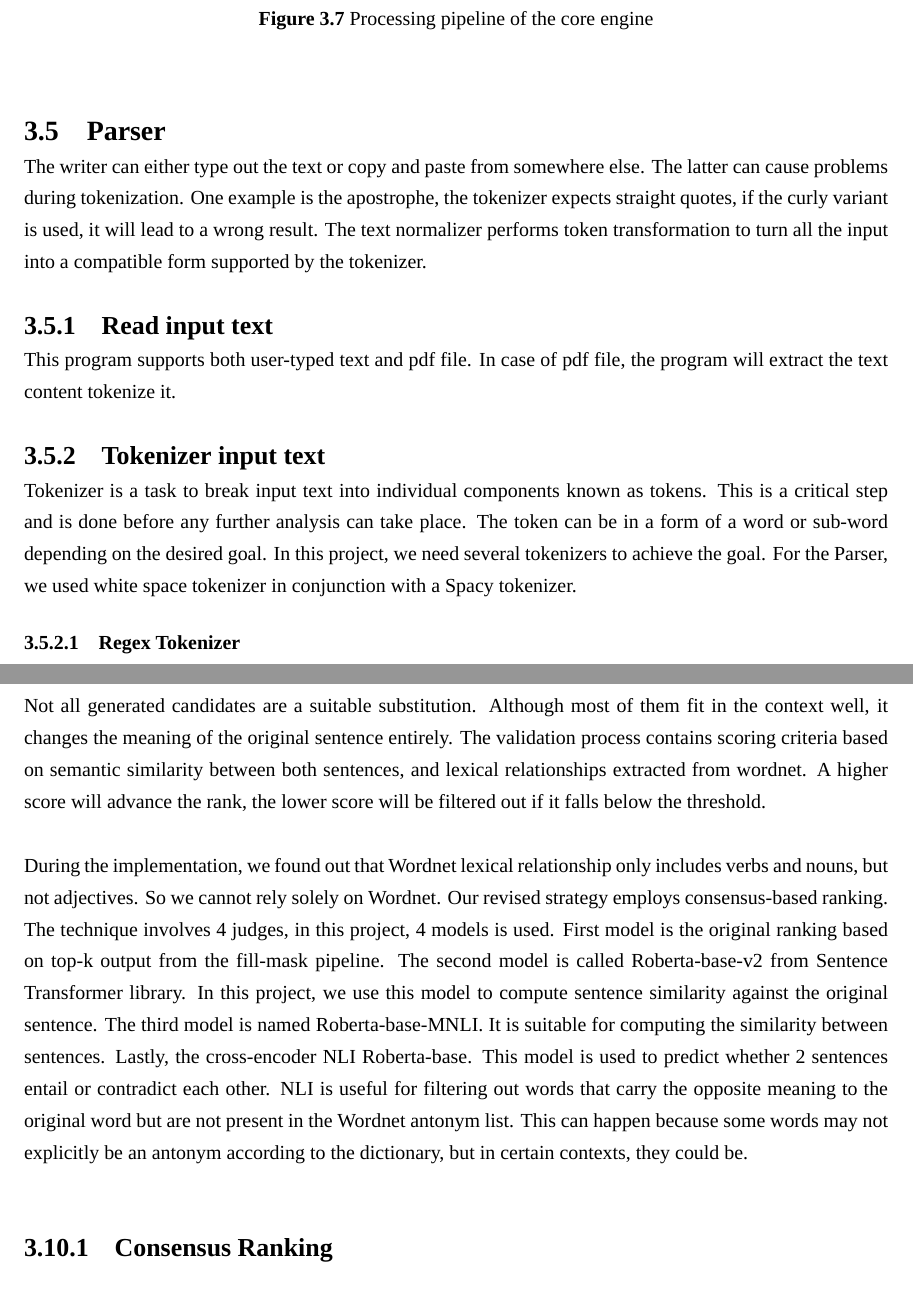
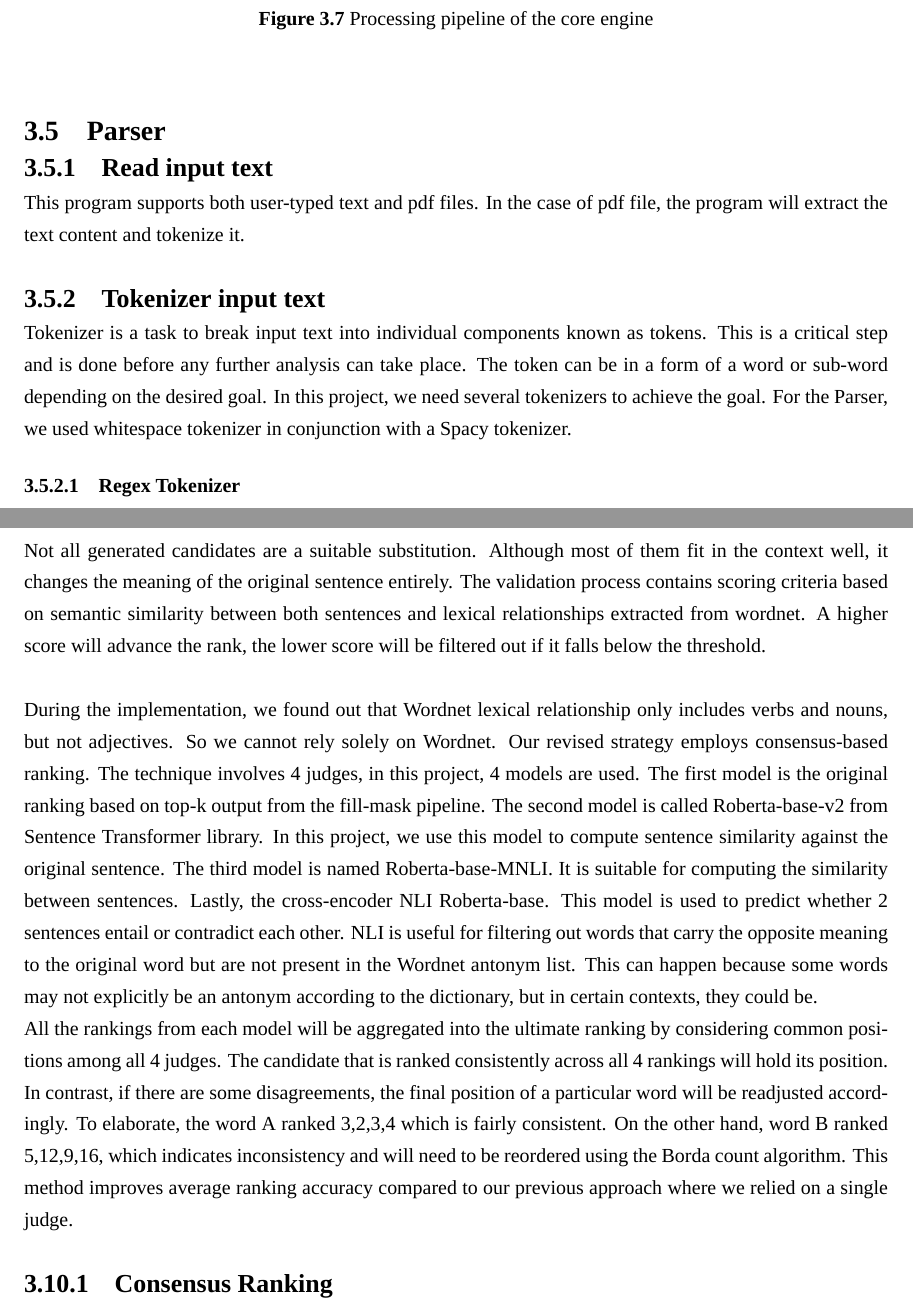
Before and after one commit to annopF/nlpSPX, a LaTeX thesis (latex/Report Format Latex/undergrad-sample-english.tex): two parts of pages 25 and 29 of 35, joined at a grey line, cut so that both start at the same text. Compiled offline with XeLaTeX; a missing font is replaced by an installed copy or a similar font.

Commit message:
fix typos

```diff
--- a/latex/Report Format Latex/undergrad-sample-english.tex
+++ b/latex/Report Format Latex/undergrad-sample-english.tex
@@ -550,13 +553,10 @@ The side panel will be used to show additional details such as alternative words
 \caption{Processing pipeline of the core engine}\label{fig:corePP}
 \end{figure}
 \section{Parser}
-	The writer can either type out the text or copy and paste from somewhere else. The latter can cause problems during tokenization. One example is the apostrophe, the tokenizer expects straight quotes, if the curly variant is used, it will lead to a wrong result. The text normalizer performs token transformation to turn all the input into a compatible form supported by the tokenizer.
-
-
 \subsection{Read input text}
-This program supports both user-typed text and pdf file. In case of pdf file, the program will extract the text content tokenize it.
+This program supports both user-typed text and pdf files. In the case of pdf file, the program will extract the text content and tokenize it.
 \subsection{Tokenizer input text}
-Tokenizer is a task to break input text into individual components known as tokens. This is a critical step and is done before any further analysis can take place. The token can be in a form of a word or sub-word depending on the desired goal. In this project, we need several tokenizers to achieve the goal. For the Parser, we used white space tokenizer in conjunction with a Spacy tokenizer.
+Tokenizer is a task to break input text into individual components known as tokens. This is a critical step and is done before any further analysis can take place. The token can be in a form of a word or sub-word depending on the desired goal. In this project, we need several tokenizers to achieve the goal. For the Parser, we used whitespace tokenizer in conjunction with a Spacy tokenizer.
 \subsubsection{Regex Tokenizer}
 Using regular expression to match the specified pattern of the input text and then separate them into a token. Currently, the regular expression supports the following cases:
 Word matching: apple, banana, pencil
@@ -645,9 +645,10 @@ Lastly, inflection removal removes any inflected form of the target word. All of
 
 
 \section{Evaluator}
-Not all generated candidates are a suitable substitution. Although most of them fit in the context well, it changes the meaning of the original sentence entirely. The validation process contains scoring criteria based on semantic similarity between both sentences, and lexical relationships extracted from wordnet. A higher score will advance the rank, the lower score will be filtered out if it falls below the threshold. \\
+Not all generated candidates are a suitable substitution. Although most of them fit in the context well, it changes the meaning of the original sentence entirely. The validation process contains scoring criteria based on semantic similarity between both sentences and lexical relationships extracted from wordnet. A higher score will advance the rank, the lower score will be filtered out if it falls below the threshold.\\
 
-During the implementation, we found out that Wordnet lexical relationship only includes verbs and nouns, but not adjectives. So we cannot rely solely on Wordnet. Our revised strategy employs consensus-based ranking. The technique involves 4 judges, in this project, 4 models is used. First model is the original ranking based on top-k output from the fill-mask pipeline. The second model is called Roberta-base-v2 from Sentence Transformer library. In this project, we use this model to compute sentence similarity against the original sentence. The third model is named Roberta-base-MNLI. It is suitable for computing the similarity between sentences. Lastly, the cross-encoder NLI Roberta-base. This model is used to predict whether 2 sentences entail or contradict each other. NLI is useful for filtering out words that carry the opposite meaning to the original word but are not present in the Wordnet antonym list. This can happen because some words may not explicitly be an antonym according to the dictionary, but in certain contexts, they could be. \\
+During the implementation, we found out that Wordnet lexical relationship only includes verbs and nouns, but not adjectives. So we cannot rely solely on Wordnet. Our revised strategy employs consensus-based ranking. The technique involves 4 judges, in this project, 4 models are used. The first model is the original ranking based on top-k output from the fill-mask pipeline. The second model is called Roberta-base-v2 from Sentence Transformer library. In this project, we use this model to compute sentence similarity against the original sentence. The third model is named Roberta-base-MNLI. It is suitable for computing the similarity between sentences. Lastly, the cross-encoder NLI Roberta-base. This model is used to predict whether 2 sentences entail or contradict each other. NLI is useful for filtering out words that carry the opposite meaning to the original word but are not present in the Wordnet antonym list. This can happen because some words may not explicitly be an antonym according to the dictionary, but in certain contexts, they could be.\\
+All the rankings from each model will be aggregated into the ultimate ranking by considering common positions among all 4 judges. The candidate that is ranked consistently across all 4 rankings will hold its position. In contrast, if there are some disagreements, the final position of a particular word will be readjusted accordingly. To elaborate, the word A ranked 3,2,3,4 which is fairly consistent. On the other hand, word B ranked 5,12,9,16, which indicates inconsistency and will need to be reordered using the Borda count algorithm.  This method improves average ranking accuracy compared to our previous approach where we relied on a single judge.
 
 \subsection{Consensus Ranking}
 All the rankings from each model will be aggregated into the ultimate ranking by considering common positions among all 4 judges. The candidate that is ranked consistently across all 4 rankings will hold its position. In contrast, if there are some disagreements, the final position of a particular word will be readjusted accordingly. To elaborate, the word A ranked 3,2,3,4 which is fairly consistent. On the other hand, word B ranked 5,12,9,16, which indicates inconsistency and will need to be reordered using the Borda count algorithm.  This method improves average ranking accuracy compared to our previous approach where we relied on a single judge.
```
Also changed, not shown: latex/Report Format Latex/undergrad-sample-english.pdf, latex/Report Format Latex/undergrad-sample-english.tex (13 more changed lines), 2 other files.
